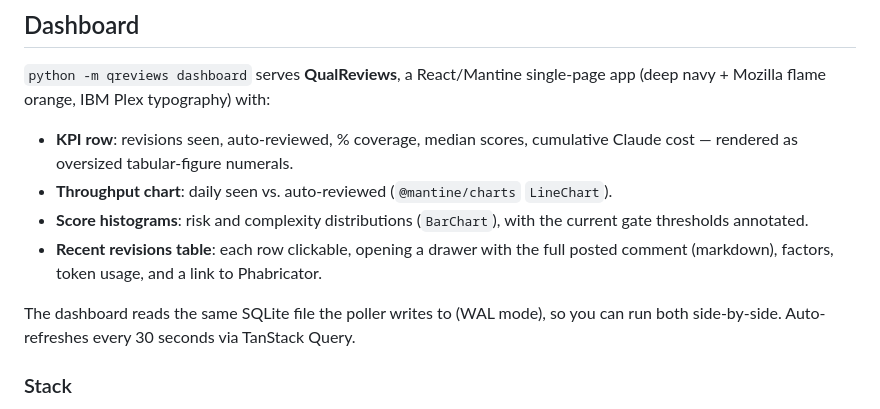
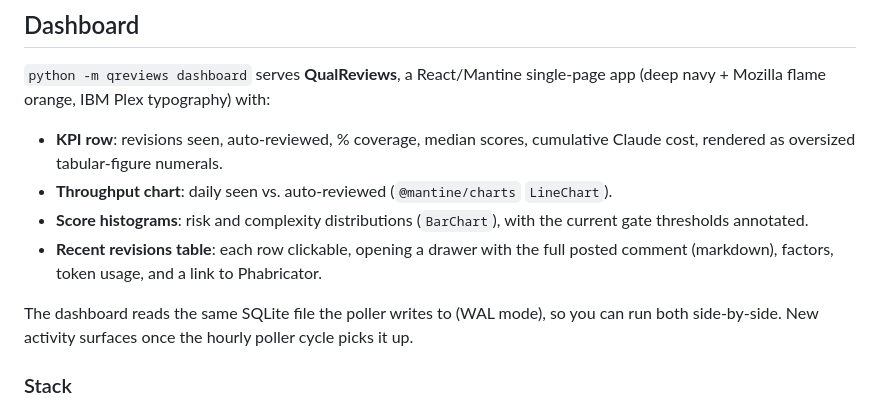
Before and after one commit to msujaws/qreviews, a Markdown page: README.md, the part around one of its changes. Drawn GitHub-style.

```diff
--- a/README.md
+++ b/README.md
@@ -295,7 +295,7 @@ single-page app (deep navy + Mozilla flame orange, IBM Plex typography)
 with:
 
 - **KPI row**: revisions seen, auto-reviewed, % coverage, median scores,
-  cumulative Claude cost — rendered as oversized tabular-figure numerals.
+  cumulative Claude cost, rendered as oversized tabular-figure numerals.
 - **Throughput chart**: daily seen vs. auto-reviewed (`@mantine/charts`
   `LineChart`).
 - **Score histograms**: risk and complexity distributions (`BarChart`),
@@ -305,8 +305,8 @@ with:
   to Phabricator.
 
 The dashboard reads the same SQLite file the poller writes to (WAL mode),
-so you can run both side-by-side. Auto-refreshes every 30 seconds via
-TanStack Query.
+so you can run both side-by-side. New activity surfaces once the hourly
+poller cycle picks it up.
 
 ### Stack
 
```
Also changed, not shown: other parts of README.md (+49 -49 lines).
